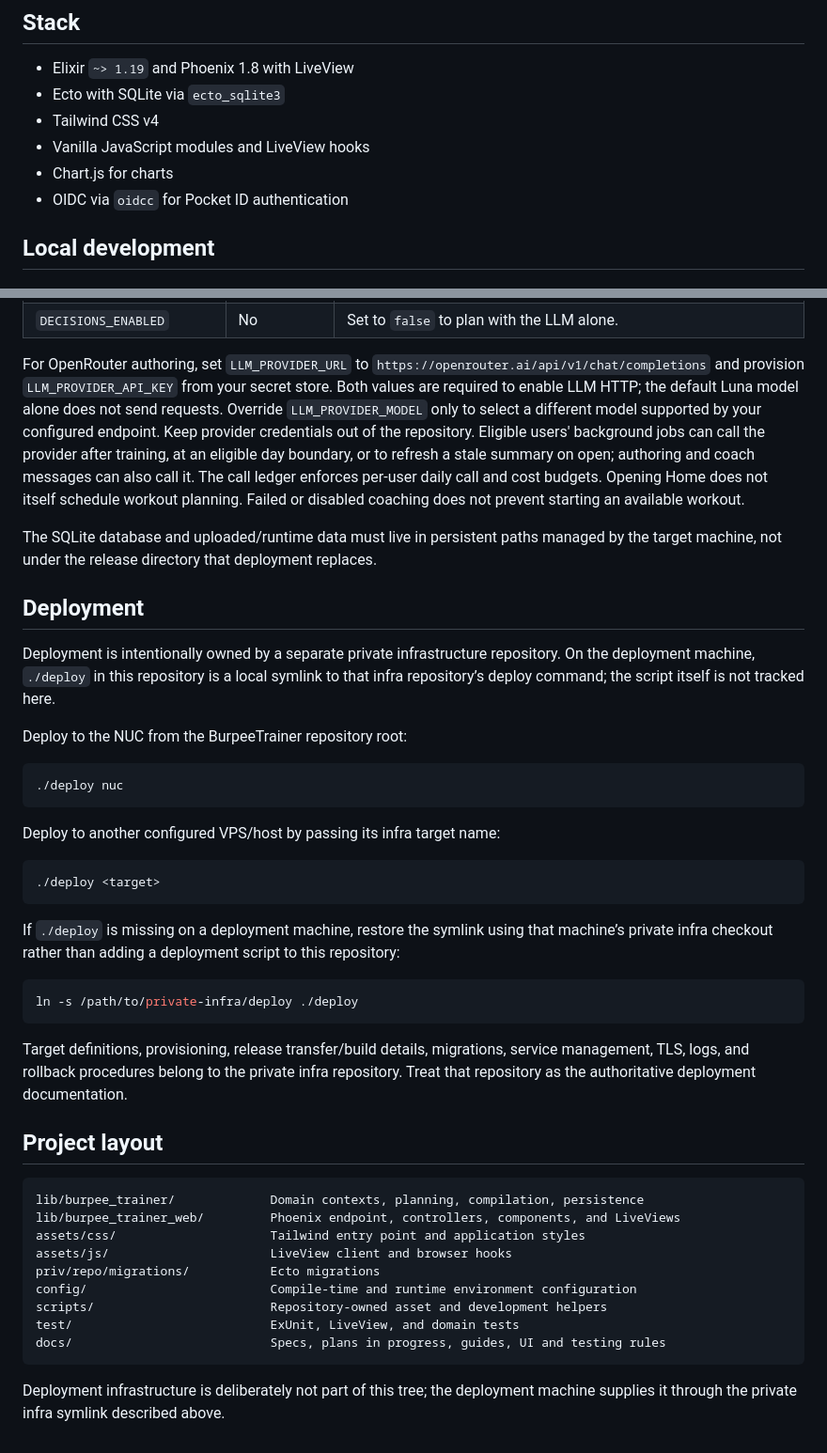
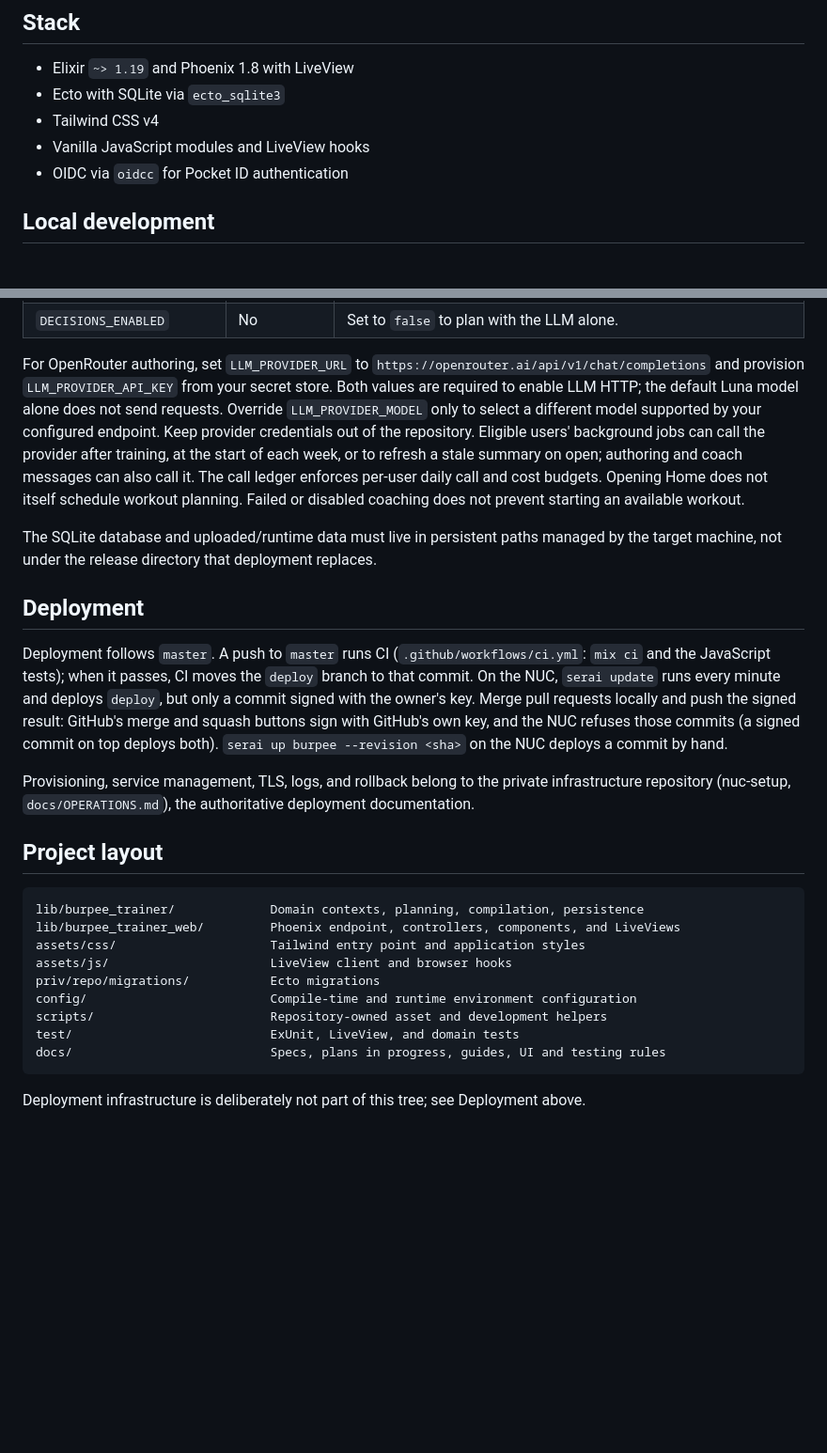
Before and after one commit to aktersnurra/burpee_trainer, a Markdown page: README.md, 2 parts joined by grey strips. Shown at 94% size. GitHub-like rendering; blank space fills up the shorter version.

Commit message:
docs(readme): remove stale flows and the old deploy steps
The README still described Use workout, Save to library, a Swap preview,
quick 20/40-minute choices, Chart.js and a ./deploy symlink. It now
describes the proposal flow (Run saves and starts), the Monday planning,
and deployment through CI, the deploy branch and the NUC's signed-commit
updater.

Co-Authored-By: Claude Opus 5.5 <noreply@anthropic.com>

````diff
--- a/README.md
+++ b/README.md
@@ -22,7 +21,6 @@ Built with Phoenix LiveView, SQLite, Tailwind CSS, and lightweight browser hooks
 - Ecto with SQLite via `ecto_sqlite3`
 - Tailwind CSS v4
 - Vanilla JavaScript modules and LiveView hooks
-- Chart.js for charts
 - OIDC via `oidcc` for Pocket ID authentication
 
 ## Local development
@@ -128,33 +126,15 @@ Production releases read their runtime configuration from environment variables.
 | `DECISIONS_URL` | No | Decisions API endpoint; defaults to `https://openrouter.ai/api/alpha/decisions` when `LLM_PROVIDER_URL` is on OpenRouter, and uses `LLM_PROVIDER_API_KEY`. |
 | `DECISIONS_ENABLED` | No | Set to `false` to plan with the LLM alone. |
 
-For OpenRouter authoring, set `LLM_PROVIDER_URL` to `https://openrouter.ai/api/v1/chat/completions` and provision `LLM_PROVIDER_API_KEY` from your secret store. Both values are required to enable LLM HTTP; the default Luna model alone does not send requests. Override `LLM_PROVIDER_MODEL` only to select a different model supported by your configured endpoint. Keep provider credentials out of the repository. Eligible users' background jobs can call the provider after training, at an eligible day boundary, or to refresh a stale summary on open; authoring and coach messages can also call it. The call ledger enforces per-user daily call and cost budgets. Opening Home does not itself schedule workout planning. Failed or disabled coaching does not prevent starting an available workout.
+For OpenRouter authoring, set `LLM_PROVIDER_URL` to `https://openrouter.ai/api/v1/chat/completions` and provision `LLM_PROVIDER_API_KEY` from your secret store. Both values are required to enable LLM HTTP; the default Luna model alone does not send requests. Override `LLM_PROVIDER_MODEL` only to select a different model supported by your configured endpoint. Keep provider credentials out of the repository. Eligible users' background jobs can call the provider after training, at the start of each week, or to refresh a stale summary on open; authoring and coach messages can also call it. The call ledger enforces per-user daily call and cost budgets. Opening Home does not itself schedule workout planning. Failed or disabled coaching does not prevent starting an available workout.
 
 The SQLite database and uploaded/runtime data must live in persistent paths managed by the target machine, not under the release directory that deployment replaces.
 
 ## Deployment
 
-Deployment is intentionally owned by a separate private infrastructure repository. On the deployment machine, `./deploy` in this repository is a local symlink to that infra repository’s deploy command; the script itself is not tracked here.
+Deployment follows `master`. A push to `master` runs CI (`.github/workflows/ci.yml`: `mix ci` and the JavaScript tests); when it passes, CI moves the `deploy` branch to that commit. On the NUC, `serai update` runs every minute and deploys `deploy`, but only a commit signed with the owner's key. Merge pull requests locally and push the signed result: GitHub's merge and squash buttons sign with GitHub's own key, and the NUC refuses those commits (a signed commit on top deploys both). `serai up burpee --revision <sha>` on the NUC deploys a commit by hand.
 
-Deploy to the NUC from the BurpeeTrainer repository root:
-
-```bash
-./deploy nuc
-```
-
-Deploy to another configured VPS/host by passing its infra target name:
-
-```bash
-./deploy <target>
-```
-
-If `./deploy` is missing on a deployment machine, restore the symlink using that machine’s private infra checkout rather than adding a deployment script to this repository:
-
-```bash
-ln -s /path/to/private-infra/deploy ./deploy
-```
-
-Target definitions, provisioning, release transfer/build details, migrations, service management, TLS, logs, and rollback procedures belong to the private infra repository. Treat that repository as the authoritative deployment documentation.
+Provisioning, service management, TLS, logs, and rollback belong to the private infrastructure repository (nuc-setup, `docs/OPERATIONS.md`), the authoritative deployment documentation.
 
 ## Project layout
 
@@ -170,4 +150,4 @@ test/                           ExUnit, LiveView, and domain tests
 docs/                           Specs, plans in progress, guides, UI and testing rules
 ```
 
-Deployment infrastructure is deliberately not part of this tree; the deployment machine supplies it through the private infra symlink described above.
+Deployment infrastructure is deliberately not part of this tree; see Deployment above.
````
Also changed, not shown: other parts of README.md (+3 -4 lines).
